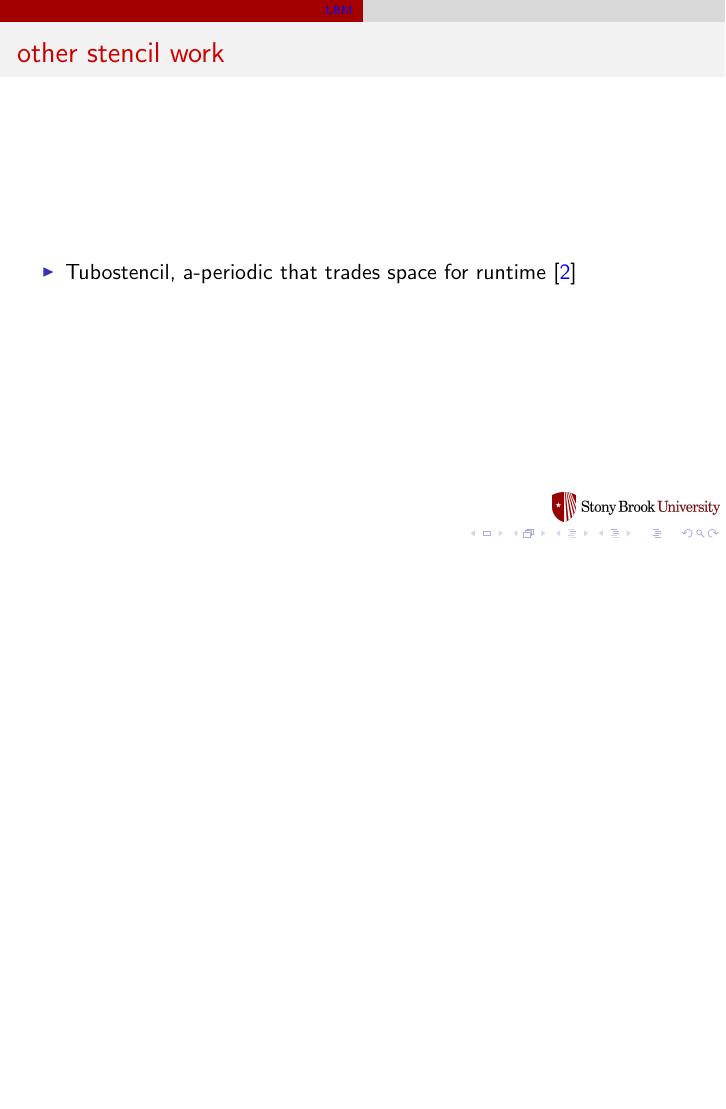
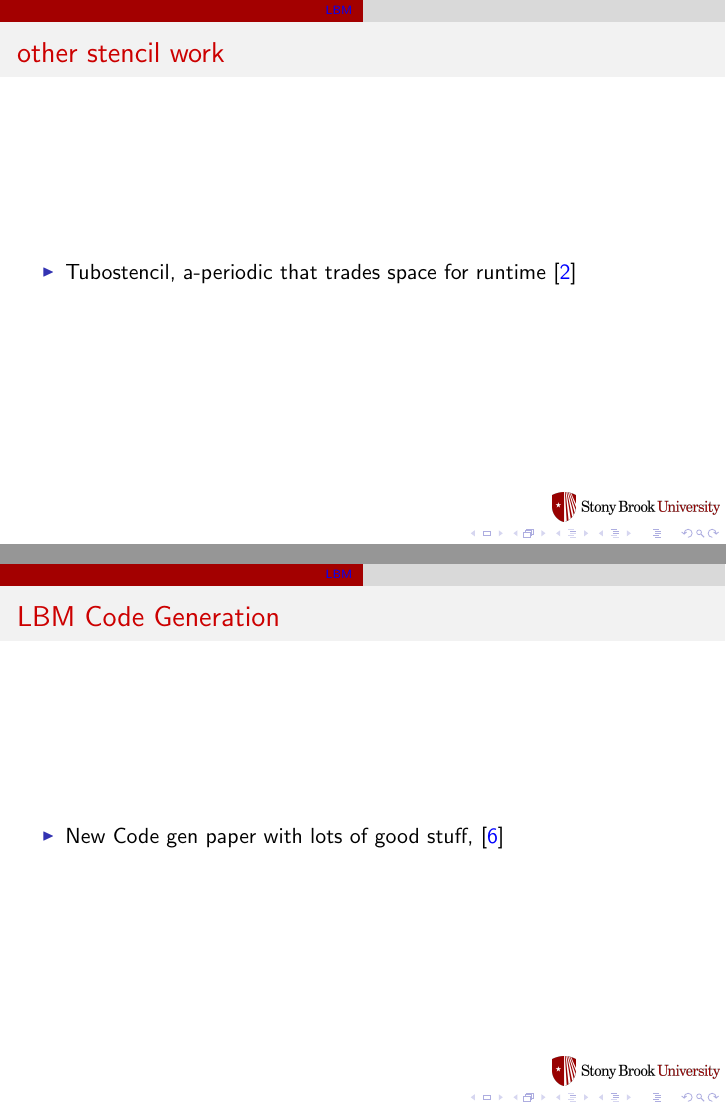
Before and after one commit to SallySoul/stencil_latex, LaTeX slides (slides/notes/main.tex): page 5 of 5 before the commit and pages 5 and 6 of 6 after it, the two joined at a grey line, the shorter picture padded with empty space. Compiled offline with pdfLaTeX.

Commit message:
add another paper to notes

```diff
--- a/slides/notes/main.tex
+++ b/slides/notes/main.tex
@@ -43,5 +43,11 @@
   \end{outline}
 \end{frame}
 
+\begin{frame}{LBM Code Generation}
+  \begin{outline}
+    \1 New Code gen paper with lots of good stuff, \cite{Suffa2024}
+  \end{outline}
+\end{frame}
+
 
 \end{document}
```
Also changed, not shown: references.bib (+7 -0 lines).
